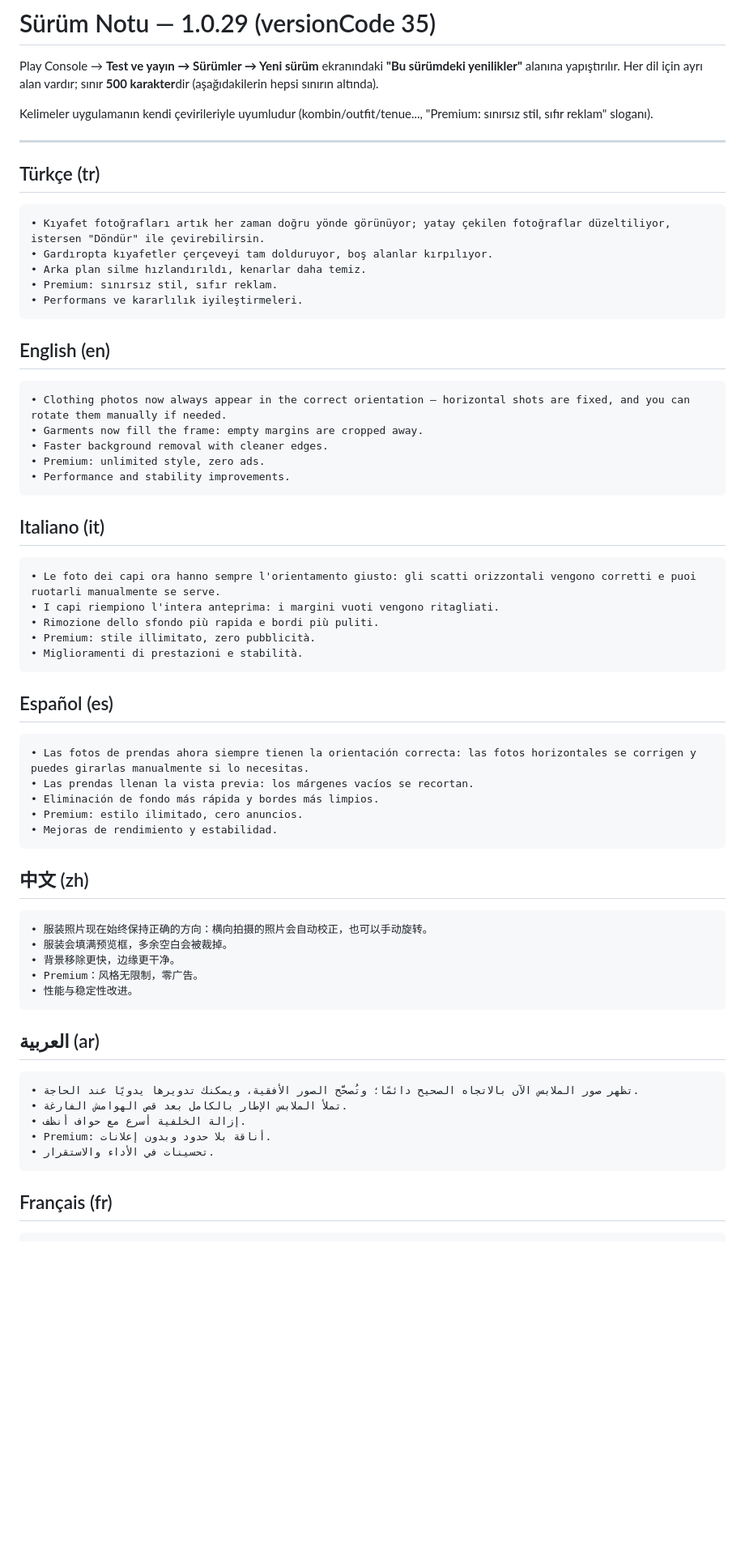
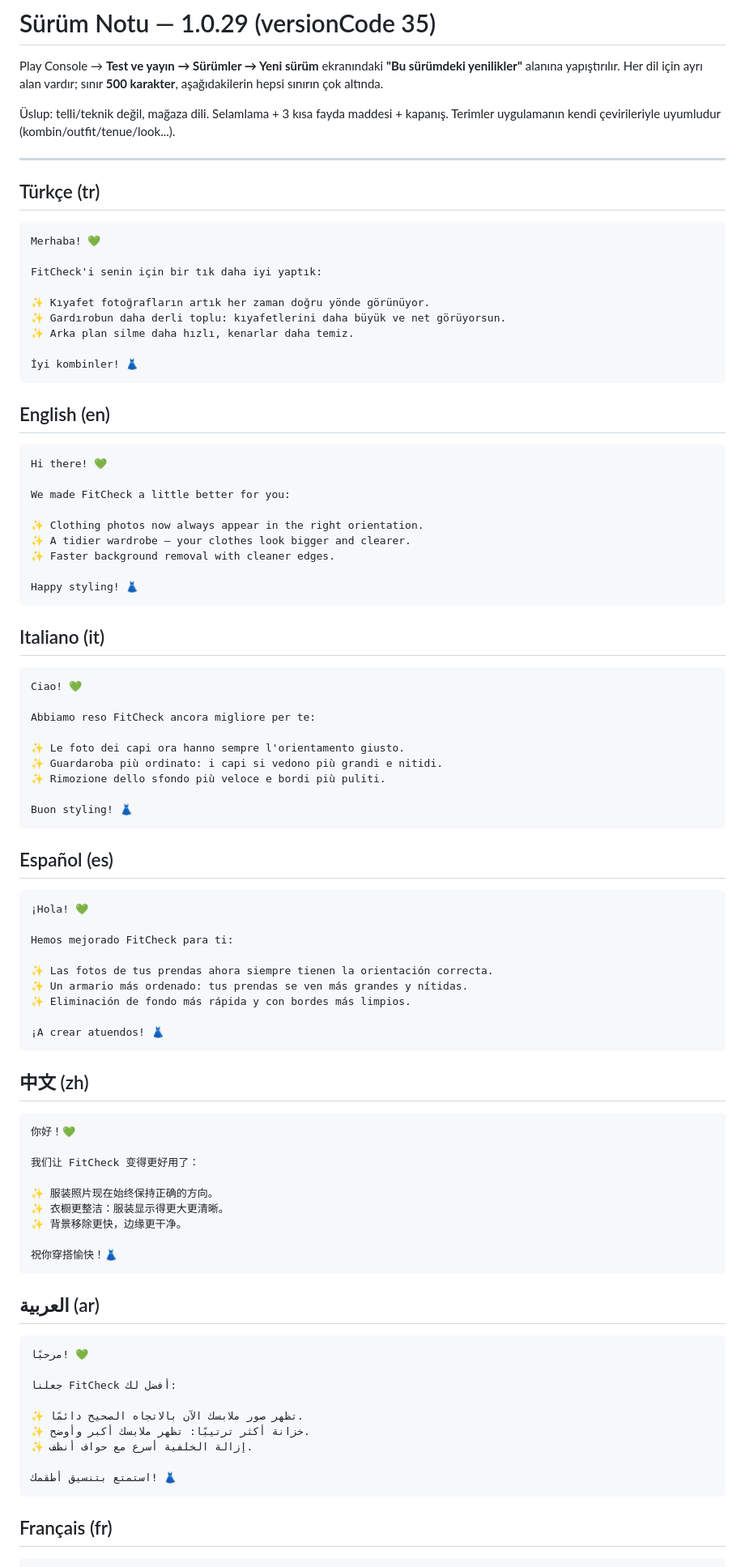
Before and after one commit to ayberkzcn9/FitCheck2-ios, a Markdown page: SURUM_NOTU_1.0.29.md, the part around one of its changes. Shown at 81% size. GitHub-like rendering; blank space fills up the shorter version.

````diff
--- a/SURUM_NOTU_1.0.29.md
+++ b/SURUM_NOTU_1.0.29.md
@@ -2,71 +2,96 @@
 
 Play Console → **Test ve yayın → Sürümler → Yeni sürüm** ekranındaki
 **"Bu sürümdeki yenilikler"** alanına yapıştırılır. Her dil için ayrı alan
-vardır; sınır **500 karakter**dir (aşağıdakilerin hepsi sınırın altında).
+vardır; sınır **500 karakter**, aşağıdakilerin hepsi sınırın çok altında.
 
-Kelimeler uygulamanın kendi çevirileriyle uyumludur (kombin/outfit/tenue...,
-"Premium: sınırsız stil, sıfır reklam" sloganı).
+Üslup: telli/teknik değil, mağaza dili. Selamlama + 3 kısa fayda maddesi +
+kapanış. Terimler uygulamanın kendi çevirileriyle uyumludur
+(kombin/outfit/tenue/look...).
 
 ---
 
 ## Türkçe (tr)
 
 ```
-• Kıyafet fotoğrafları artık her zaman doğru yönde görünüyor; yatay çekilen fotoğraflar düzeltiliyor, istersen "Döndür" ile çevirebilirsin.
-• Gardıropta kıyafetler çerçeveyi tam dolduruyor, boş alanlar kırpılıyor.
-• Arka plan silme hızlandırıldı, kenarlar daha temiz.
-• Premium: sınırsız stil, sıfır reklam.
-• Performans ve kararlılık iyileştirmeleri.
+Merhaba! 💚
+
+FitCheck'i senin için bir tık daha iyi yaptık:
+
+✨ Kıyafet fotoğrafların artık her zaman doğru yönde görünüyor.
+✨ Gardırobun daha derli toplu: kıyafetlerini daha büyük ve net görüyorsun.
+✨ Arka plan silme daha hızlı, kenarlar daha temiz.
+
+İyi kombinler! 👗
 ```
 
 ## English (en)
 
 ```
-• Clothing photos now always appear in the correct orientation — horizontal shots are fixed, and you can rotate them manually if needed.
-• Garments now fill the frame: empty margins are cropped away.
-• Faster background removal with cleaner edges.
-• Premium: unlimited style, zero ads.
-• Performance and stability improvements.
+Hi there! 💚
+
+We made FitCheck a little better for you:
+
+✨ Clothing photos now always appear in the right orientation.
+✨ A tidier wardrobe — your clothes look bigger and clearer.
+✨ Faster background removal with cleaner edges.
+
+Happy styling! 👗
 ```
 
 ## Italiano (it)
 
 ```
-• Le foto dei capi ora hanno sempre l'orientamento giusto: gli scatti orizzontali vengono corretti e puoi ruotarli manualmente se serve.
-• I capi riempiono l'intera anteprima: i margini vuoti vengono ritagliati.
-• Rimozione dello sfondo più rapida e bordi più puliti.
-• Premium: stile illimitato, zero pubblicità.
-• Miglioramenti di prestazioni e stabilità.
+Ciao! 💚
+
+Abbiamo reso FitCheck ancora migliore per te:
+
+✨ Le foto dei capi ora hanno sempre l'orientamento giusto.
+✨ Guardaroba più ordinato: i capi si vedono più grandi e nitidi.
+✨ Rimozione dello sfondo più veloce e bordi più puliti.
+
+Buon styling! 👗
 ```
 
 ## Español (es)
 
 ```
-• Las fotos de prendas ahora siempre tienen la orientación correcta: las fotos horizontales se corrigen y puedes girarlas manualmente si lo necesitas.
-• Las prendas llenan la vista previa: los márgenes vacíos se recortan.
-• Eliminación de fondo más rápida y bordes más limpios.
-• Premium: estilo ilimitado, cero anuncios.
-• Mejoras de rendimiento y estabilidad.
+¡Hola! 💚
+
+Hemos mejorado FitCheck para ti:
+
+✨ Las fotos de tus prendas ahora siempre tienen la orientación correcta.
+✨ Un armario más ordenado: tus prendas se ven más grandes y nítidas.
+✨ Eliminación de fondo más rápida y con bordes más limpios.
+
+¡A crear atuendos! 👗
 ```
 
 ## 中文 (zh)
 
 ```
-• 服装照片现在始终保持正确的方向：横向拍摄的照片会自动校正，也可以手动旋转。
-• 服装会填满预览框，多余空白会被裁掉。
-• 背景移除更快，边缘更干净。
-• Premium：风格无限制，零广告。
-• 性能与稳定性改进。
+你好！💚
+
+我们让 FitCheck 变得更好用了：
+
+✨ 服装照片现在始终保持正确的方向。
+✨ 衣橱更整洁：服装显示得更大更清晰。
+✨ 背景移除更快，边缘更干净。
+
+祝你穿搭愉快！👗
 ```
 
 ## العربية (ar)
 
 ```
-• تظهر صور الملابس الآن بالاتجاه الصحيح دائمًا؛ وتُصحَّح الصور الأفقية، ويمكنك تدويرها يدويًا عند الحاجة.
-• تملأ الملابس الإطار بالكامل بعد قص الهوامش الفارغة.
-• إزالة الخلفية أسرع مع حواف أنظف.
-• Premium: أناقة بلا حدود وبدون إعلانات.
-• تحسينات في الأداء والاستقرار.
+مرحبًا! 💚
+
+جعلنا FitCheck أفضل لك:
+
+✨ تظهر صور ملابسك الآن بالاتجاه الصحيح دائمًا.
+✨ خزانة أكثر ترتيبًا: تظهر ملابسك أكبر وأوضح.
+✨ إزالة الخلفية أسرع مع حواف أنظف.
+
+استمتع بتنسيق أطقمك! 👗
 ```
 
 ## Français (fr)
````
Also changed, not shown: other parts of SURUM_NOTU_1.0.29.md (+70 -34 lines).
